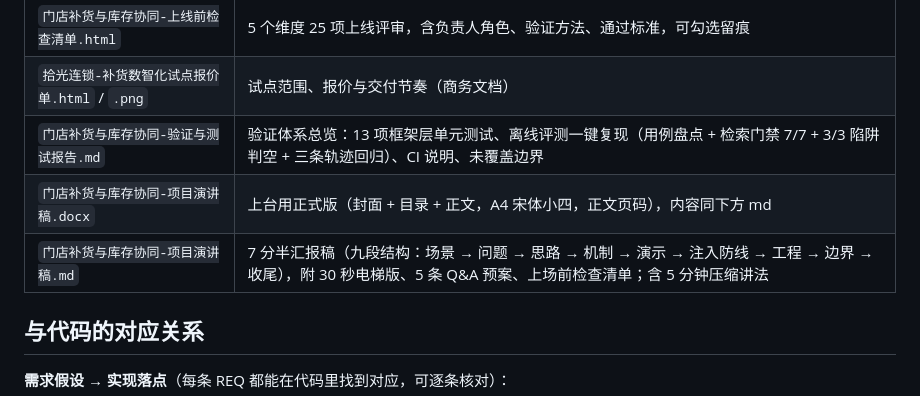
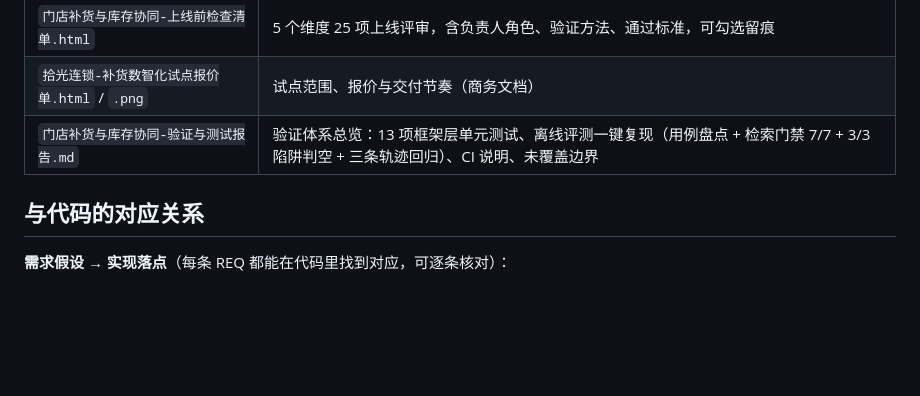
Before and after one commit to Chen-siyuan123/store-replenishment-inventory, a Markdown page: docs/README.md, the part around the change. Drawn GitHub-style; blank space fills up the shorter version.

Commit message:
清理演讲稿索引引用：README 与文档索引同步删除状态

```diff
--- a/docs/README.md
+++ b/docs/README.md
@@ -34,8 +34,6 @@
 | `门店补货与库存协同-上线前检查清单.html` | 5 个维度 25 项上线评审，含负责人角色、验证方法、通过标准，可勾选留痕 |
 | `拾光连锁-补货数智化试点报价单.html` / `.png` | 试点范围、报价与交付节奏（商务文档） |
 | `门店补货与库存协同-验证与测试报告.md` | 验证体系总览：13 项框架层单元测试、离线评测一键复现（用例盘点 + 检索门禁 7/7 + 3/3 陷阱判空 + 三条轨迹回归）、CI 说明、未覆盖边界 |
-| `门店补货与库存协同-项目演讲稿.docx` | 上台用正式版（封面 + 目录 + 正文，A4 宋体小四，正文页码），内容同下方 md |
-| `门店补货与库存协同-项目演讲稿.md` | 7 分半汇报稿（九段结构：场景 → 问题 → 思路 → 机制 → 演示 → 注入防线 → 工程 → 边界 → 收尾），附 30 秒电梯版、5 条 Q&A 预案、上场前检查清单；含 5 分钟压缩讲法 |
 
 ## 与代码的对应关系
 
```
Also changed, not shown: README.md (+1 -1 lines).
